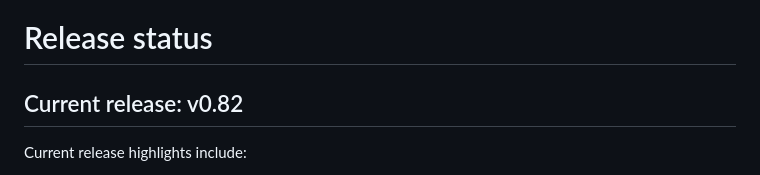
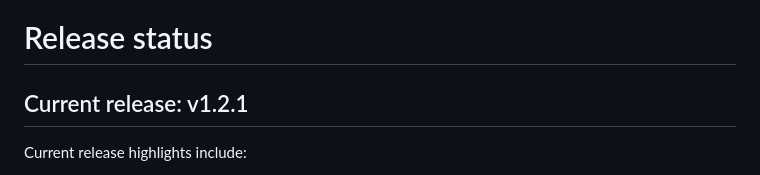
Before and after one commit to Elusyon117/celestial-alliance-nexus-tool-kit, a Markdown page: README.md, the part around the change. GitHub-like rendering.

```diff
--- a/README.md
+++ b/README.md
@@ -571,7 +571,7 @@ When reporting a data issue, include:
 
 # Release status
 
-## Current release: v0.82
+## Current release: v1.2.1
 
 Current release highlights include:
 
```
